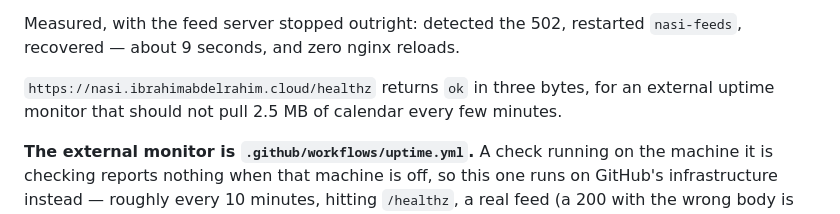
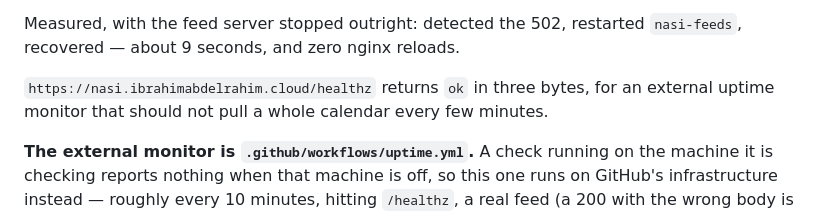
Before and after one commit to borhom44/nasi-calendar, a Markdown page: README.md, the part around the change. GitHub-like rendering.

```diff
--- a/README.md
+++ b/README.md
@@ -159,7 +159,7 @@ Measured, with the feed server stopped outright: detected the 502, restarted
 `nasi-feeds`, recovered — about 9 seconds, and zero nginx reloads.
 
 `https://nasi.ibrahimabdelrahim.cloud/healthz` returns `ok` in three bytes, for
-an external uptime monitor that should not pull 2.5 MB of calendar every few
+an external uptime monitor that should not pull a whole calendar every few
 minutes.
 
 **The external monitor is `.github/workflows/uptime.yml`.** A check running on
```
Also changed, not shown: vps/DEPLOY.md (+6 -2 lines).
